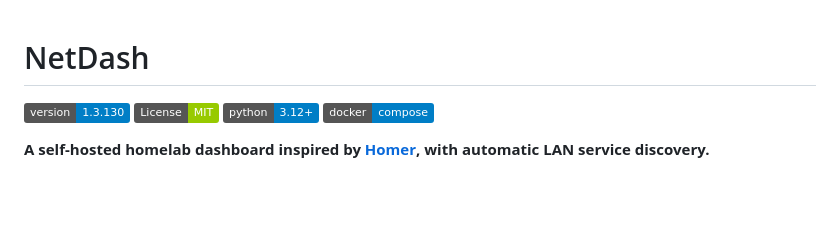
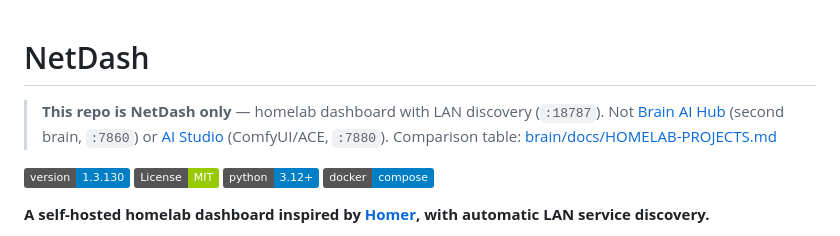
Before and after one commit to lobrzut/netdash, a Markdown page: README.md, the part around the change. GitHub-like rendering; badges without logos; blank space fills up the shorter version.

Commit message:
docs: clarify NetDash is separate from Brain and AI Studio
Add README identity callout with ports and link to homelab project comparison.

```diff
--- a/README.md
+++ b/README.md
@@ -1,4 +1,8 @@
 # NetDash
+
+> **This repo is NetDash only** — homelab dashboard with LAN discovery (`:18787`).
+> Not [Brain AI Hub](https://github.com/lobrzut/brain) (second brain, `:7860`) or [AI Studio](https://github.com/lobrzut/ai-studio) (ComfyUI/ACE, `:7880`).
+> Comparison table: [brain/docs/HOMELAB-PROJECTS.md](https://github.com/lobrzut/brain/blob/main/docs/HOMELAB-PROJECTS.md)
 
 [![Version](https://img.shields.io/badge/version-1.3.130-blue)](app/config.py)
 [![License: MIT](https://img.shields.io/badge/License-MIT-green.svg)](LICENSE)
```
